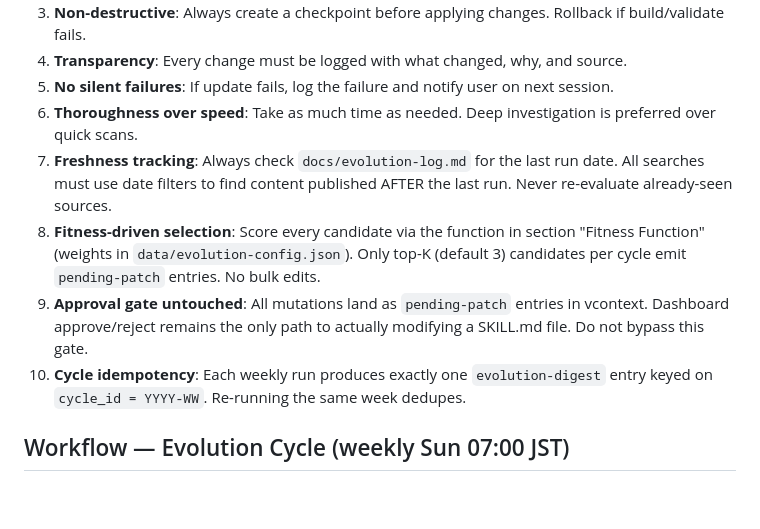
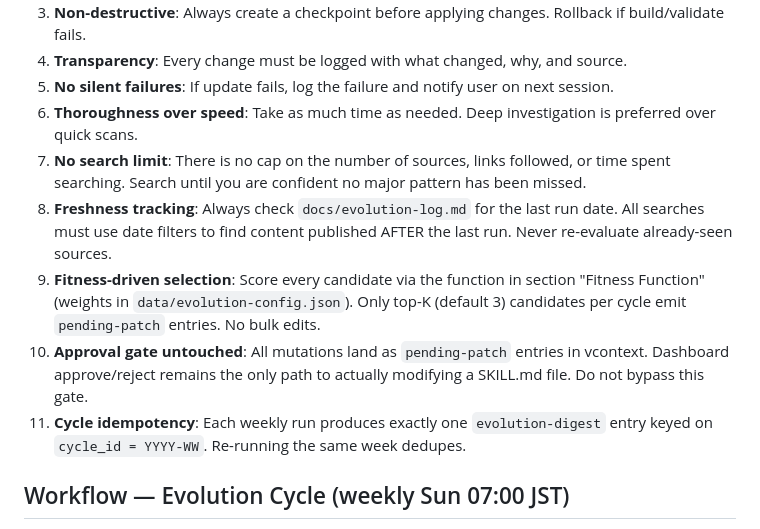
Before and after one commit to toai-nakajima326/super-skills, a Markdown page: skills/self-evolve/SKILL.md, the part around one of its changes. GitHub-like rendering; blank space fills up the shorter version.

```diff
--- a/skills/self-evolve/SKILL.md
+++ b/skills/self-evolve/SKILL.md
@@ -12,10 +12,11 @@ origin: unified
 4. **Transparency**: Every change must be logged with what changed, why, and source.
 5. **No silent failures**: If update fails, log the failure and notify user on next session.
 6. **Thoroughness over speed**: Take as much time as needed. Deep investigation is preferred over quick scans.
-7. **Freshness tracking**: Always check `docs/evolution-log.md` for the last run date. All searches must use date filters to find content published AFTER the last run. Never re-evaluate already-seen sources.
-8. **Fitness-driven selection**: Score every candidate via the function in section "Fitness Function" (weights in `data/evolution-config.json`). Only top-K (default 3) candidates per cycle emit `pending-patch` entries. No bulk edits.
-9. **Approval gate untouched**: All mutations land as `pending-patch` entries in vcontext. Dashboard approve/reject remains the only path to actually modifying a SKILL.md file. Do not bypass this gate.
-10. **Cycle idempotency**: Each weekly run produces exactly one `evolution-digest` entry keyed on `cycle_id = YYYY-WW`. Re-running the same week dedupes.
+7. **No search limit**: There is no cap on the number of sources, links followed, or time spent searching. Search until you are confident no major pattern has been missed.
+8. **Freshness tracking**: Always check `docs/evolution-log.md` for the last run date. All searches must use date filters to find content published AFTER the last run. Never re-evaluate already-seen sources.
+9. **Fitness-driven selection**: Score every candidate via the function in section "Fitness Function" (weights in `data/evolution-config.json`). Only top-K (default 3) candidates per cycle emit `pending-patch` entries. No bulk edits.
+10. **Approval gate untouched**: All mutations land as `pending-patch` entries in vcontext. Dashboard approve/reject remains the only path to actually modifying a SKILL.md file. Do not bypass this gate.
+11. **Cycle idempotency**: Each weekly run produces exactly one `evolution-digest` entry keyed on `cycle_id = YYYY-WW`. Re-running the same week dedupes.
 
 ## Workflow — Evolution Cycle (weekly Sun 07:00 JST)
 
```
Also changed, not shown: other parts of skills/self-evolve/SKILL.md (+38 -3 lines).
